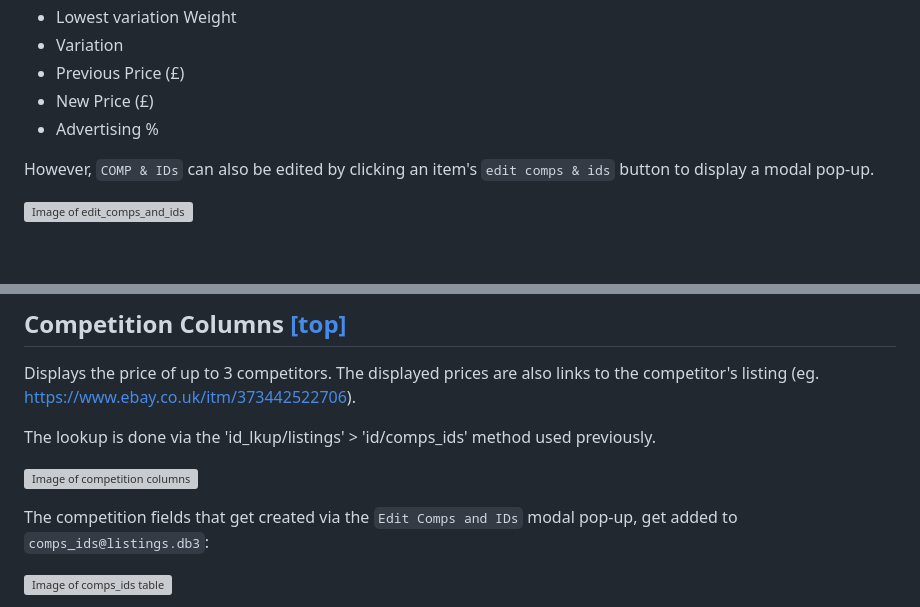
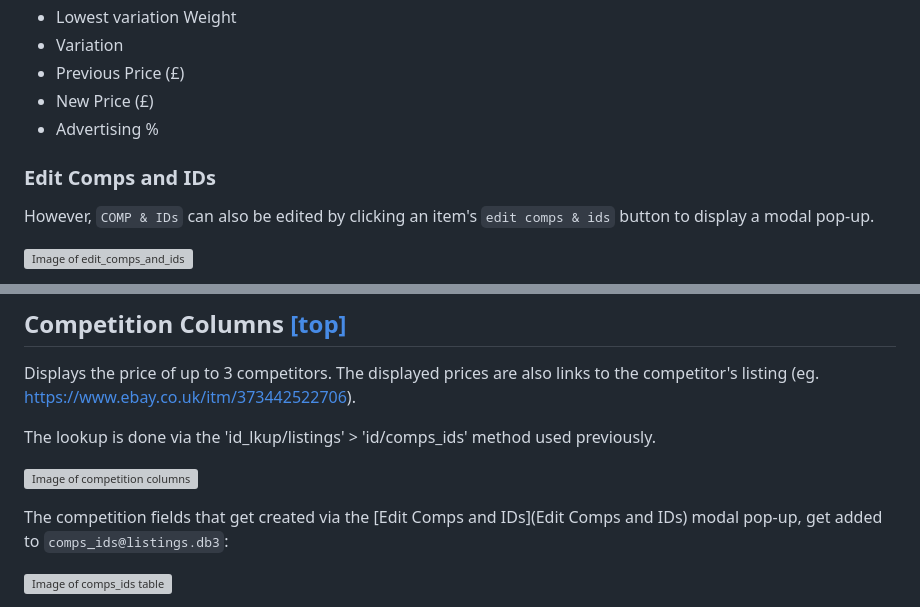
Before and after one commit to elixirgardens1/listings_new, a Markdown page: README.md, 2 parts joined by grey strips. Drawn GitHub-style; blank space fills up the shorter version; grey boxes are pictures that could not be loaded.

```diff
--- a/README.md
+++ b/README.md
@@ -134,6 +134,8 @@ The following 9 fields have editable text inputs:
 * New Price (£)
 * Advertising %
 
+### Edit Comps and IDs
+
 However, `COMP & IDs` can also be edited by clicking an item's `edit comps & ids` button to display a modal pop-up.
 
 ![Image of edit_comps_and_ids](docs/img/edit_comps_and_ids.webp)
@@ -234,7 +236,7 @@ The lookup is done via the 'id_lkup/listings' > 'id/comps_ids' method used previ
 
 ![Image of competition columns](docs/img/competition.webp)
 
-The competition fields that get created via the `Edit Comps and IDs` modal pop-up, get added to `comps_ids@listings.db3`:
+The competition fields that get created via the [Edit Comps and IDs](Edit Comps and IDs) modal pop-up, get added to `comps_ids@listings.db3`:
 
 ![Image of comps_ids table](docs/img/comps_ids_-_listings.db3.webp)
 
```
